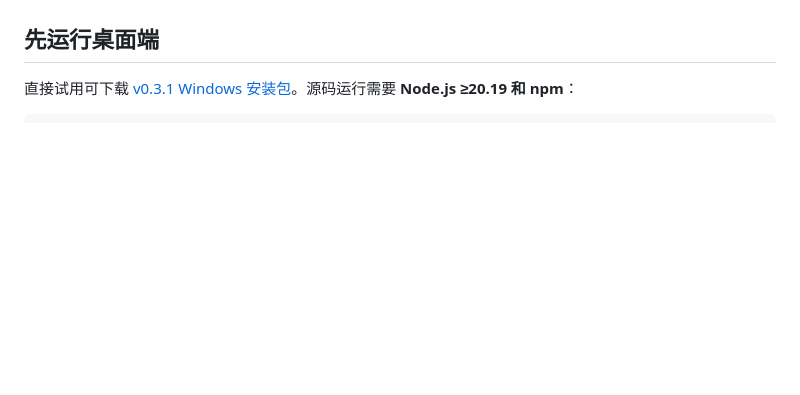
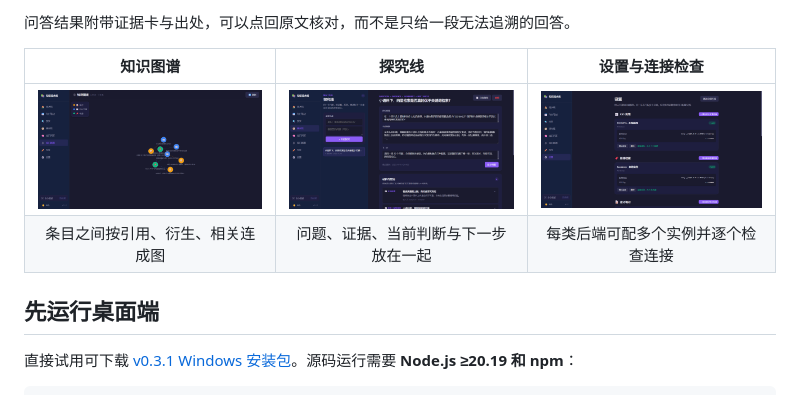
Before and after one commit to tomaxiwu-bit/knowledge-pipeline, a Markdown page: README.md, the part around one of its changes. Drawn GitHub-style; pictures changed too: docs/screenshots/graph.png (added), docs/screenshots/inquiry.png (added), docs/screenshots/settings.png (added); blank space fills up the shorter version.

```diff
--- a/README.md
+++ b/README.md
@@ -40,3 +55,9 @@ flowchart LR
+问答结果附带证据卡与出处，可以点回原文核对，而不是只给一段无法追溯的回答。
+
+| 知识图谱 | 探究线 | 设置与连接检查 |
+|:---:|:---:|:---:|
+| <img src="docs/screenshots/graph.png" width="270" alt="知识图谱" /> | <img src="docs/screenshots/inquiry.png" width="270" alt="探究线" /> | <img src="docs/screenshots/settings.png" width="270" alt="设置页" /> |
+| 条目之间按引用、衍生、相关连成图 | 问题、证据、当前判断与下一步放在一起 | 每类后端可配多个实例并逐个检查连接 |
 
 ## 先运行桌面端
 
```
Also changed, not shown: other parts of README.md (+15 -0 lines), docs/PREVIEW_STRATEGY.md (+13 -7 lines), docs/screenshots/home.png (added), docs/screenshots/qa.png (added), docs/screenshots/reader.png (added), 4 other files.
